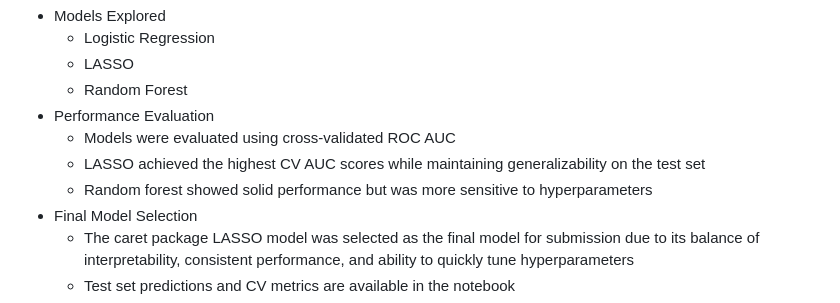
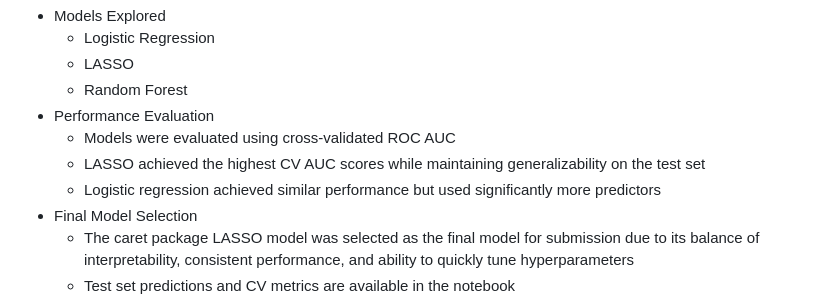
Before and after one commit to owen-simon/IS-6850-home-credit-project, a Markdown page: README.md, the part around the change. Drawn GitHub-style.

```diff
--- a/README.md
+++ b/README.md
@@ -40,7 +40,7 @@ The modeling notebook demonstrates the predictive modeling workflow applied to t
 - Performance Evaluation
   - Models were evaluated using cross-validated ROC AUC
   - LASSO achieved the highest CV AUC scores while maintaining generalizability on the test set
-  - Random forest showed solid performance but was more sensitive to hyperparameters
+  - Logistic regression achieved similar performance but used significantly more predictors
 - Final Model Selection
   - The caret package LASSO model was selected as the final model for submission due to its balance of interpretability, consistent performance, and ability to quickly tune hyperparameters
   - Test set predictions and CV metrics are available in the notebook
```
